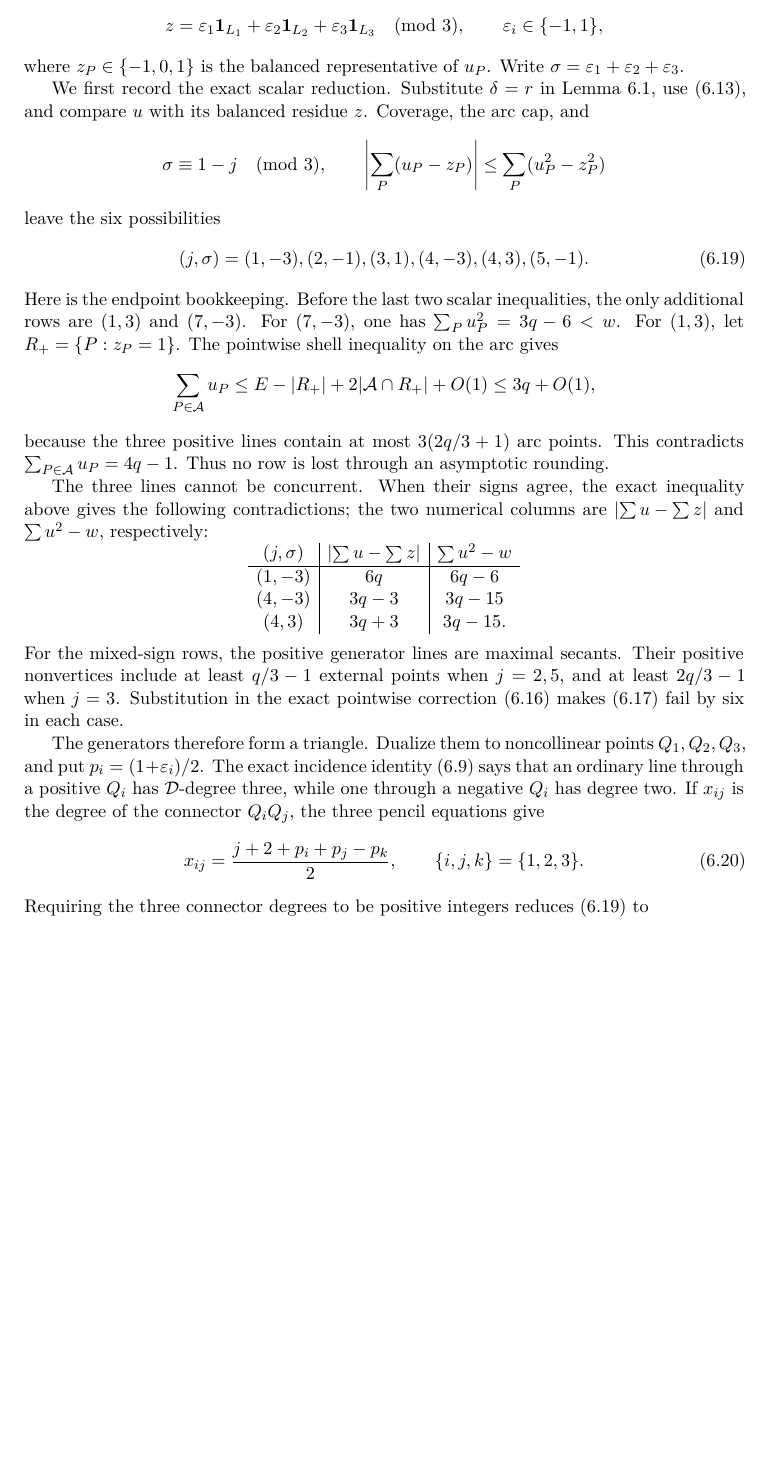
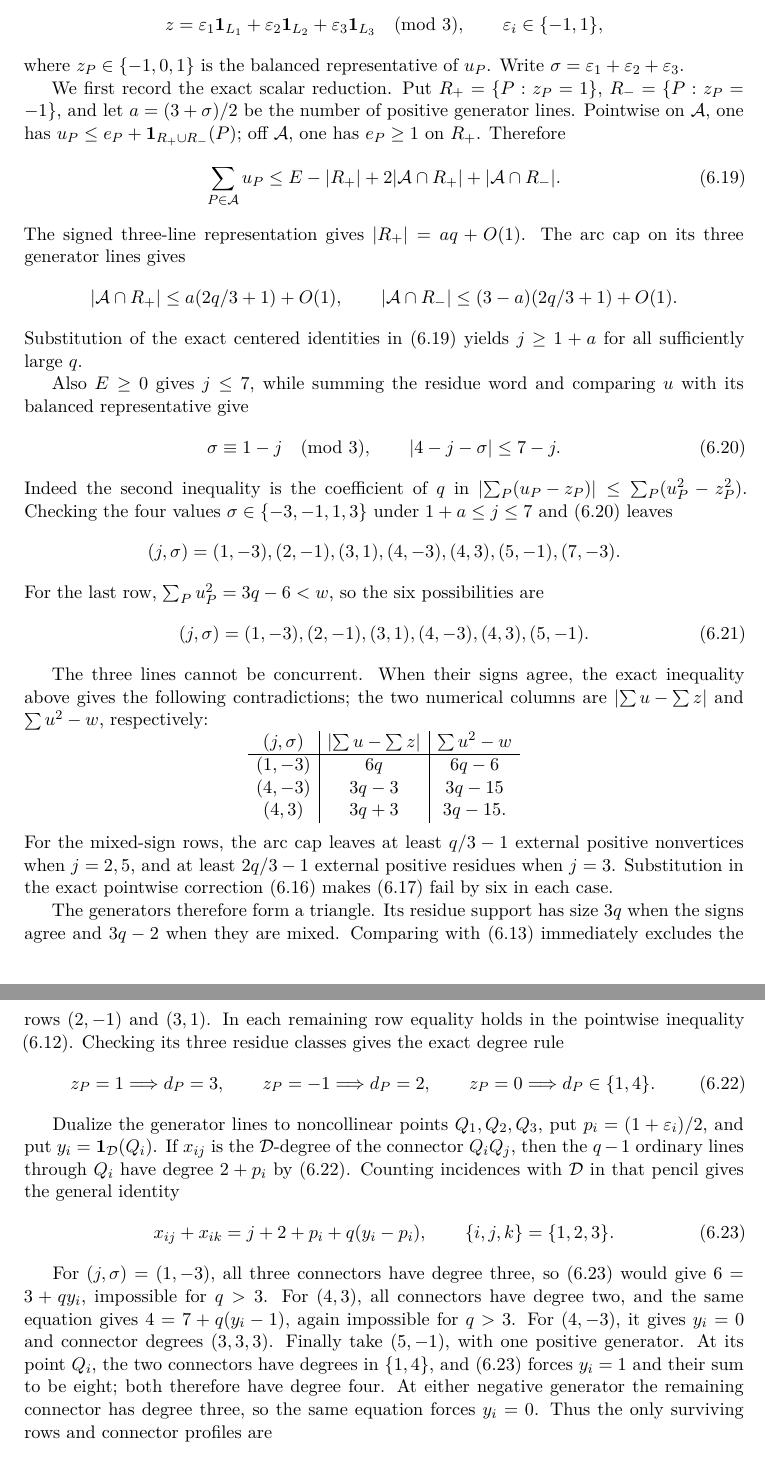
Before and after one commit to tavisrudd/integral-secant-arcs, a LaTeX paper (integral_secant_arcs.tex, which reads sections/06-line-code-obstruction.tex): part of page 17 of 23 before the commit and two parts of pages 17 and 18 of 24 after it, the two joined at a grey line, cut so that both start at the same text, the shorter picture padded with empty space. Compiled offline with XeLaTeX.

Commit message:
Repair exact endpoint proof

```diff
--- a/sections/06-line-code-obstruction.tex
+++ b/sections/06-line-code-obstruction.tex
@@ -240,33 +240,45 @@ shows that, for every sufficiently large member of the sequence,
 where \(z_P\in\{-1,0,1\}\) is the balanced representative of \(u_P\).
 Write \(\sigma=\varepsilon_1+\varepsilon_2+\varepsilon_3\).
 
-We first record the exact scalar reduction.  Substitute \(\delta=r\) in
-Lemma~\ref{lem:centered-moment-identities}, use
-\eqref{eq:three-line-support}, and compare \(u\) with its balanced residue
-\(z\).  Coverage, the arc cap, and
+We first record the exact scalar reduction.  Put
+\(R_+=\{P:z_P=1\}\), \(R_-=\{P:z_P=-1\}\), and let
+\(a=(3+\sigma)/2\) be the number of positive generator lines.  Pointwise
+on \(\mathcal A\), one has
+\(u_P\le e_P+\mathbf1_{R_+\cup R_-}(P)\); off \(\mathcal A\), one has
+\(e_P\ge1\) on \(R_+\).  Therefore
+\begin{equation}\label{eq:endpoint-shell-cap}
+ \sum_{P\in\mathcal A}u_P
+ \le E-|R_+|+2|\mathcal A\cap R_+|
+       +|\mathcal A\cap R_-|.
+\end{equation}
+The signed three-line representation gives
+\(|R_+|=aq+O(1)\).  The arc cap on its three generator lines gives
 \[
+ |\mathcal A\cap R_+|\le a(2q/3+1)+O(1),\qquad
+ |\mathcal A\cap R_-|\le(3-a)(2q/3+1)+O(1).
+\]
+Substitution of the exact centered identities in
+\eqref{eq:endpoint-shell-cap} yields \(j\ge1+a\) for all sufficiently
+large \(q\).
+
+Also \(E\ge0\) gives \(j\le7\), while summing the residue word and comparing
+\(u\) with its balanced representative give
+\begin{equation}\label{eq:endpoint-scalar-conditions}
  \sigma\equiv1-j\pmod3,
  \qquad
- \left|\sum_P(u_P-z_P)\right|
- \le \sum_P(u_P^2-z_P^2)
+ |4-j-\sigma|\le7-j.
+\end{equation}
+Indeed the second inequality is the coefficient of \(q\) in
+\(\left|\sum_P(u_P-z_P)\right|\le\sum_P(u_P^2-z_P^2)\).
+Checking the four values \(\sigma\in\{-3,-1,1,3\}\) under
+\(1+a\le j\le7\) and \eqref{eq:endpoint-scalar-conditions} leaves
+\[
+ (j,\sigma)=(1,-3),(2,-1),(3,1),(4,-3),(4,3),(5,-1),(7,-3).
 \]
-leave the six possibilities
+For the last row, \(\sum_Pu_P^2=3q-6<w\), so the six possibilities are
 \begin{equation}\label{eq:endpoint-six-rows}
  (j,\sigma)=(1,-3),(2,-1),(3,1),(4,-3),(4,3),(5,-1).
 \end{equation}
-Here is the endpoint bookkeeping.  Before the last two scalar inequalities,
-the only additional rows are \((1,3)\) and \((7,-3)\).  For \((7,-3)\),
-one has \(\sum_Pu_P^2=3q-6<w\).  For \((1,3)\), let
-\(R_+=\{P:z_P=1\}\).  The pointwise shell inequality on the arc gives
-\[
- \sum_{P\in\mathcal A}u_P
- \le E-|R_+|+2|\mathcal A\cap R_+|+O(1)
- \le 3q+O(1),
-\]
-because the three positive lines contain at most \(3(2q/3+1)\) arc
-points.  This contradicts
-\(\sum_{P\in\mathcal A}u_P=4q-1\).  Thus no row is lost through an
-asymptotic rounding.
 
 The three lines cannot be concurrent.  When their signs agree, the exact
 inequality above gives the following contradictions; the two numerical
@@ -280,25 +292,48 @@ columns are \(\left|\sum u-\sum z\right|\) and
  (4,3)&3q+3&3q-15.
 \end{array}
 \]
-For the mixed-sign rows, the positive generator lines are maximal secants.
-Their positive nonvertices include at least \(q/3-1\) external points when
-\(j=2,5\), and at least \(2q/3-1\) when \(j=3\).  Substitution in the exact
-pointwise correction \eqref{eq:signed-norm-correction} makes
+For the mixed-sign rows, the arc cap leaves at least \(q/3-1\) external
+positive nonvertices when \(j=2,5\), and at least \(2q/3-1\) external
+positive residues when \(j=3\).  Substitution in the exact pointwise
+correction \eqref{eq:signed-norm-correction} makes
 \eqref{eq:positive-line-cost} fail by six in each case.
 
-The generators therefore form a triangle.  Dualize them to noncollinear
-points \(Q_1,Q_2,Q_3\), and put
-\(p_i=(1+\varepsilon_i)/2\).  The exact incidence identity
-\eqref{eq:incidence-of-centered-word} says that an ordinary line through a
-positive \(Q_i\) has \(\mathcal D\)-degree three, while one through a
-negative \(Q_i\) has degree two.  If \(x_{ij}\) is the degree of the
-connector \(Q_iQ_j\), the three pencil equations give
-\begin{equation}\label{eq:endpoint-connector-degrees}
- x_{ij}=\frac{j+2+p_i+p_j-p_k}{2},
+The generators therefore form a triangle.  Its residue support has size
+\(3q\) when the signs agree and \(3q-2\) when they are mixed.  Comparing
+with \eqref{eq:three-line-support} immediately excludes the rows
+\((2,-1)\) and \((3,1)\).  In each remaining row equality holds in the
+pointwise inequality \eqref{eq:shell-support-lower}.  Checking its three
+residue classes gives the exact degree rule
+\begin{equation}\label{eq:endpoint-equality-degrees}
+ z_P=1\Longrightarrow d_P=3,\qquad
+ z_P=-1\Longrightarrow d_P=2,\qquad
+ z_P=0\Longrightarrow d_P\in\{1,4\}.
+\end{equation}
+
+Dualize the generator lines to noncollinear points \(Q_1,Q_2,Q_3\), put
+\(p_i=(1+\varepsilon_i)/2\), and put
+\(y_i=\mathbf1_{\mathcal D}(Q_i)\).  If \(x_{ij}\) is the
+\(\mathcal D\)-degree of the connector \(Q_iQ_j\), then the \(q-1\)
+ordinary lines through \(Q_i\) have degree \(2+p_i\) by
+\eqref{eq:endpoint-equality-degrees}.  Counting incidences with
+\(\mathcal D\) in that pencil gives the general identity
+\begin{equation}\label{eq:endpoint-pencil-equation}
+ x_{ij}+x_{ik}=j+2+p_i+q(y_i-p_i),
  \qquad \{i,j,k\}=\{1,2,3\}.
 \end{equation}
-Requiring the three connector degrees to be positive integers reduces
-\eqref{eq:endpoint-six-rows} to
+
+For \((j,\sigma)=(1,-3)\), all three connectors have degree three, so
+\eqref{eq:endpoint-pencil-equation} would give \(6=3+qy_i\), impossible
+for \(q>3\).  For \((4,3)\), all connectors have degree two, and the same
+equation gives \(4=7+q(y_i-1)\), again impossible for \(q>3\).
+For \((4,-3)\), it gives \(y_i=0\) and connector degrees
+\((3,3,3)\).  Finally take \((5,-1)\), with one positive generator.  At
+its point \(Q_i\), the two connectors have degrees in \(\{1,4\}\), and
+\eqref{eq:endpoint-pencil-equation} forces \(y_i=1\) and their sum to be
+eight; both therefore have degree four.  At either negative generator the
+remaining connector has degree three, so the same equation forces \(y_i=0\).
+Thus the only surviving rows and connector profiles are
 \[
- (j,\sigma)=(4,-3)\quad\text{or}\quad(5,-1),
+ (j,\sigma)=(4,-3),(5,-1),\qquad
+ (x_{12},x_{13},x_{23})=(3,3,3),(4,4,3),
 \]
```
Also changed, not shown: PROVENANCE.md (+1 -1 lines), integral_secant_arcs.pdf, verification/README.md, sections/06-line-code-obstruction.tex (10 more changed lines), 4 other files.
